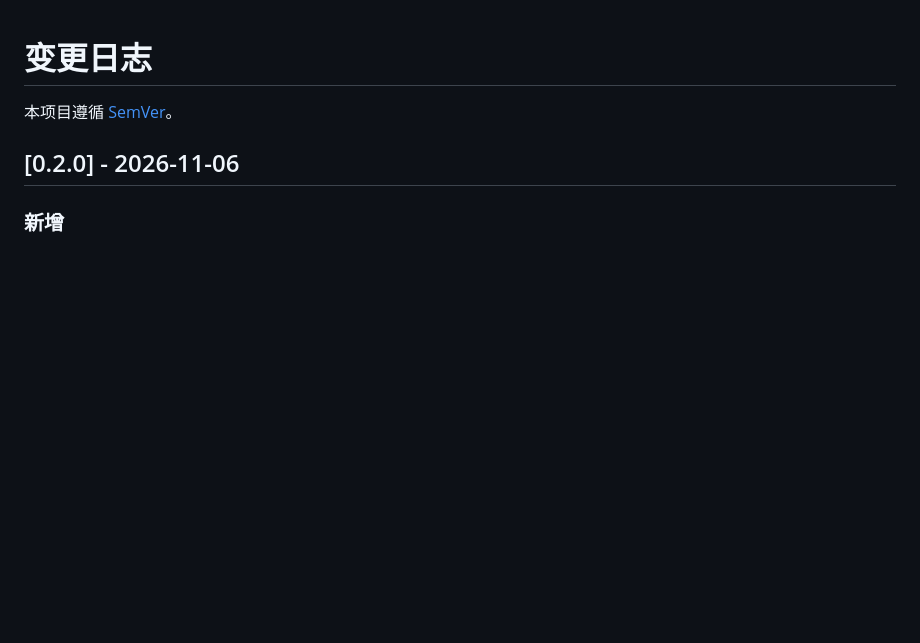
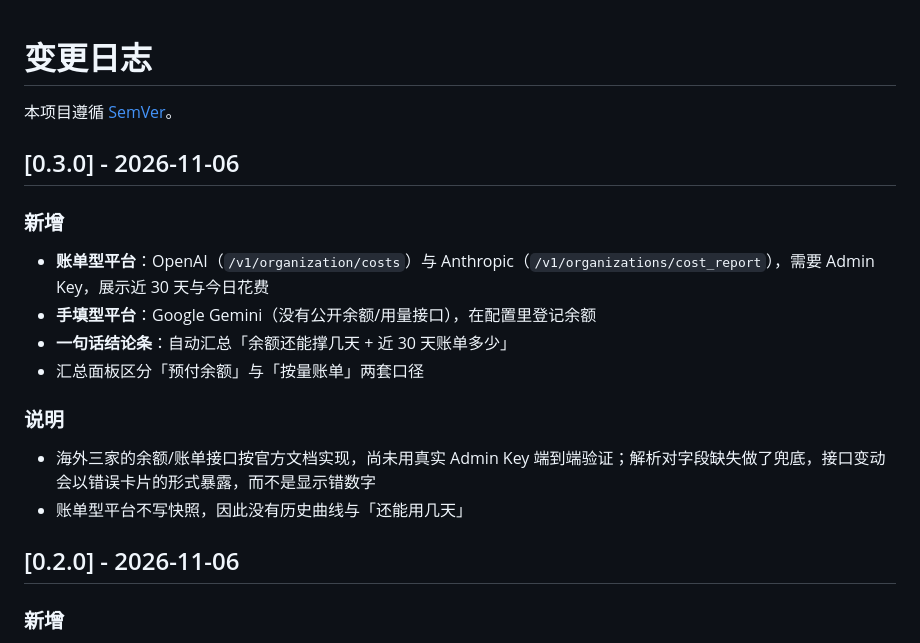
Before and after one commit to han5810xy-dotcom/ai-wallet-dashboard, a Markdown page: CHANGELOG.md, the part around the change. GitHub-like rendering; blank space fills up the shorter version.

```diff
--- a/CHANGELOG.md
+++ b/CHANGELOG.md
@@ -1,6 +1,20 @@
 # 变更日志
 
 本项目遵循 [SemVer](https://semver.org/lang/zh-CN/)。
+
+## [0.3.0] - 2026-11-06
+
+### 新增
+
+- **账单型平台**：OpenAI（`/v1/organization/costs`）与 Anthropic（`/v1/organizations/cost_report`），需要 Admin Key，展示近 30 天与今日花费
+- **手填型平台**：Google Gemini（没有公开余额/用量接口），在配置里登记余额
+- **一句话结论条**：自动汇总「余额还能撑几天 + 近 30 天账单多少」
+- 汇总面板区分「预付余额」与「按量账单」两套口径
+
+### 说明
+
+- 海外三家的余额/账单接口按官方文档实现，尚未用真实 Admin Key 端到端验证；解析对字段缺失做了兜底，接口变动会以错误卡片的形式暴露，而不是显示错数字
+- 账单型平台不写快照，因此没有历史曲线与「还能用几天」
 
 ## [0.2.0] - 2026-11-06
 
```
Also changed, not shown: README.md (+23 -5 lines), docs/preview.png, 13 other files.
